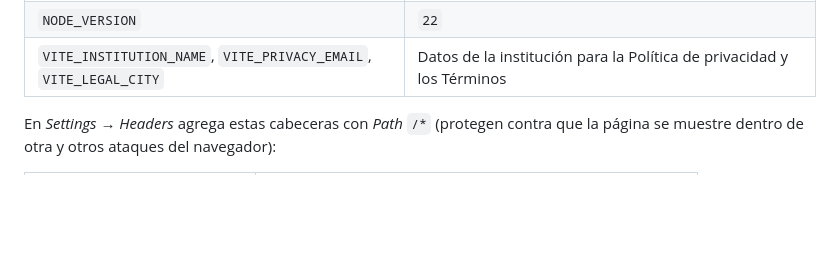
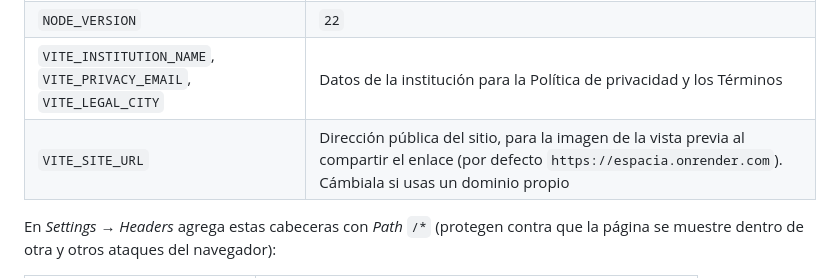
Before and after one commit to Sebxx66/Espacia-Frontend, a Markdown page: README.md, the part around the change. GitHub-like rendering; blank space fills up the shorter version.

Commit message:
1.13.0: vista previa al compartir el enlace

```diff
--- a/README.md
+++ b/README.md
@@ -124,6 +124,7 @@ Variables de entorno (se usan al compilar):
 | `VITE_API_URL` | Dirección pública del backend, ej. `https://espacia-backend.onrender.com` |
 | `NODE_VERSION` | `22` |
 | `VITE_INSTITUTION_NAME`, `VITE_PRIVACY_EMAIL`, `VITE_LEGAL_CITY` | Datos de la institución para la Política de privacidad y los Términos |
+| `VITE_SITE_URL` | Dirección pública del sitio, para la imagen de la vista previa al compartir el enlace (por defecto `https://espacia.onrender.com`). Cámbiala si usas un dominio propio |
 
 En *Settings → Headers* agrega estas cabeceras con *Path* `/*` (protegen contra que la página se muestre dentro de otra y otros ataques del navegador):
 
```
Also changed, not shown: CHANGELOG.md (+5 -0 lines), public/vista-previa.jpg (added), 4 other files.
